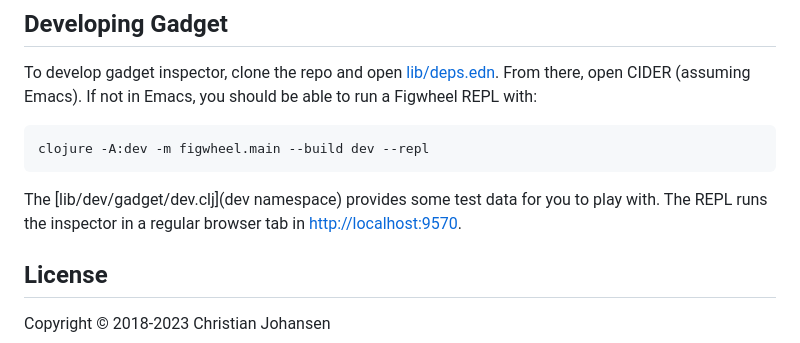
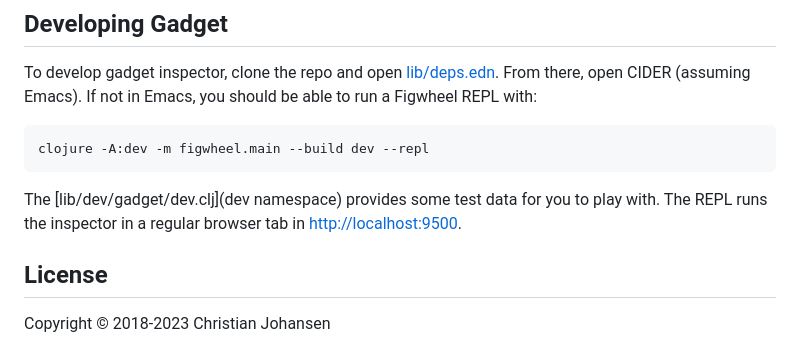
Before and after one commit to cjohansen/gadget-inspector, a Markdown page: README.md, the part around the change. Rendered like a GitHub page.

Commit message:
Fix typo in docs

```diff
--- a/README.md
+++ b/README.md
@@ -456,7 +456,7 @@ clojure -A:dev -m figwheel.main --build dev --repl
 
 The [lib/dev/gadget/dev.clj](dev namespace) provides some test data for you to
 play with. The REPL runs the inspector in a regular browser tab in
-[http://localhost:9570](http://localhost:9500).
+[http://localhost:9500](http://localhost:9500).
 
 ## License
 
```
